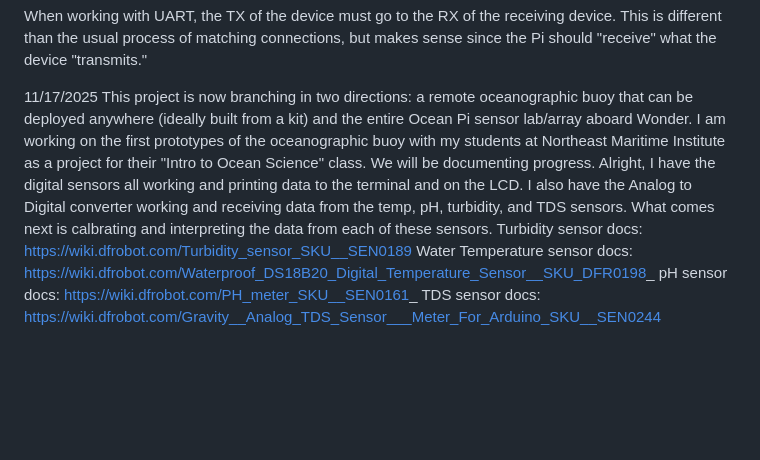
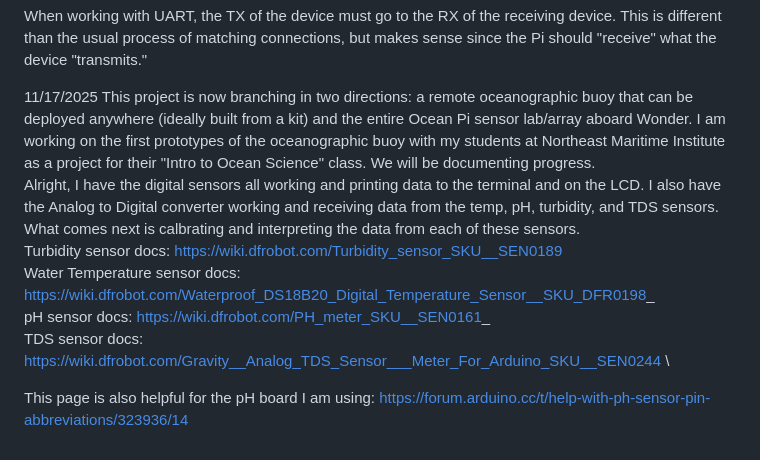
Before and after one commit to planetschool/ocean-pi, a Markdown page: README.md, the part around the change. GitHub-like rendering; blank space fills up the shorter version.

Commit message:
formatting

```diff
--- a/README.md
+++ b/README.md
@@ -41,11 +41,13 @@ When working with UART, the TX of the device must go to the RX of the receiving
 
 11/17/2025
 This project is now branching in two directions: a remote oceanographic buoy that can be deployed anywhere (ideally built from a kit) and the entire Ocean Pi sensor lab/array aboard Wonder.
-I am working on the first prototypes of the oceanographic buoy with my students at Northeast Maritime Institute as a project for their "Intro to Ocean Science" class. We will be documenting progress.
+I am working on the first prototypes of the oceanographic buoy with my students at Northeast Maritime Institute as a project for their "Intro to Ocean Science" class. We will be documenting progress.\
 Alright, I have the digital sensors all working and printing data to the terminal and on the LCD. I also
 have the Analog to Digital converter working and receiving data from the temp, pH, turbidity, and TDS sensors. What comes next
-is calbrating and interpreting the data from each of these sensors.
-Turbidity sensor docs: https://wiki.dfrobot.com/Turbidity_sensor_SKU__SEN0189
-Water Temperature sensor docs: https://wiki.dfrobot.com/Waterproof_DS18B20_Digital_Temperature_Sensor__SKU_DFR0198_
-pH sensor docs: https://wiki.dfrobot.com/PH_meter_SKU__SEN0161_
-TDS sensor docs: https://wiki.dfrobot.com/Gravity__Analog_TDS_Sensor___Meter_For_Arduino_SKU__SEN0244
+is calbrating and interpreting the data from each of these sensors. \
+Turbidity sensor docs: https://wiki.dfrobot.com/Turbidity_sensor_SKU__SEN0189 \
+Water Temperature sensor docs: https://wiki.dfrobot.com/Waterproof_DS18B20_Digital_Temperature_Sensor__SKU_DFR0198_ \
+pH sensor docs: https://wiki.dfrobot.com/PH_meter_SKU__SEN0161_ \
+TDS sensor docs: https://wiki.dfrobot.com/Gravity__Analog_TDS_Sensor___Meter_For_Arduino_SKU__SEN0244 \
+
+This page is also helpful for the pH board I am using: https://forum.arduino.cc/t/help-with-ph-sensor-pin-abbreviations/323936/14
```
